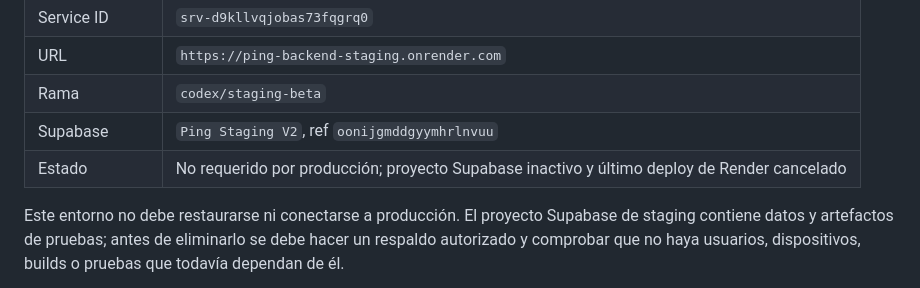
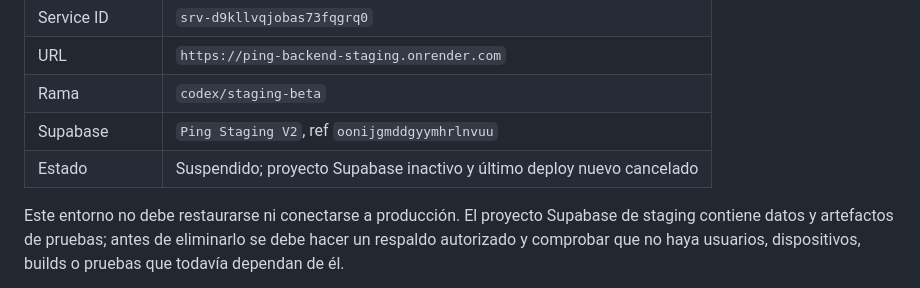
Before and after one commit to Carloschiloe/ping-app, a Markdown page: docs/ENVIRONMENT-OWNERSHIP.md, the part around the change. GitHub-like rendering.

Commit message:
docs: record suspended legacy staging state

```diff
--- a/docs/ENVIRONMENT-OWNERSHIP.md
+++ b/docs/ENVIRONMENT-OWNERSHIP.md
@@ -30,7 +30,7 @@ compatibilidad de migraciones.
 | URL | `https://ping-backend-staging.onrender.com` |
 | Rama | `codex/staging-beta` |
 | Supabase | `Ping Staging V2`, ref `oonijgmddgyymhrlnvuu` |
-| Estado | No requerido por producción; proyecto Supabase inactivo y último deploy de Render cancelado |
+| Estado | Suspendido; proyecto Supabase inactivo y último deploy nuevo cancelado |
 
 Este entorno no debe restaurarse ni conectarse a producción. El proyecto
 Supabase de staging contiene datos y artefactos de pruebas; antes de eliminarlo
```
